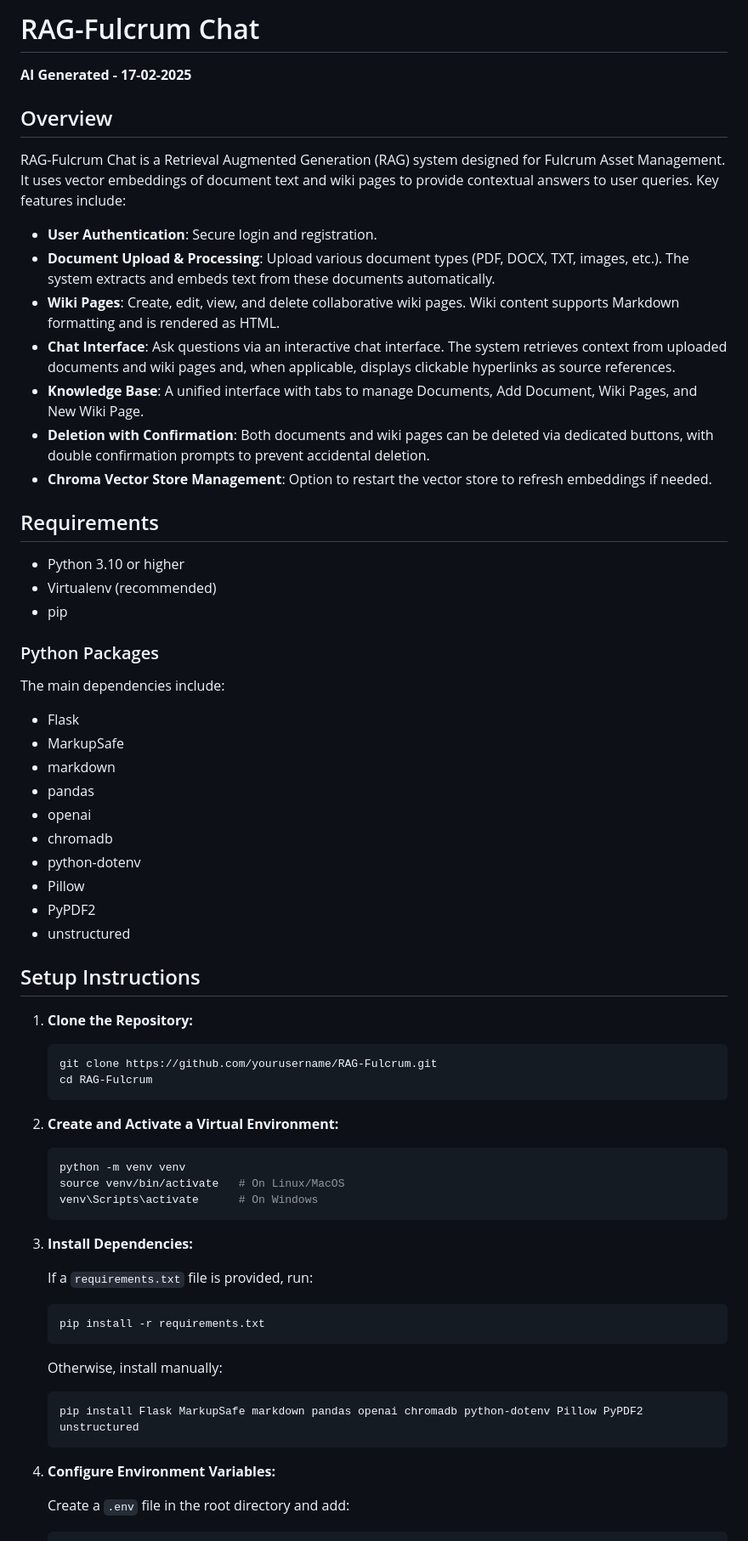
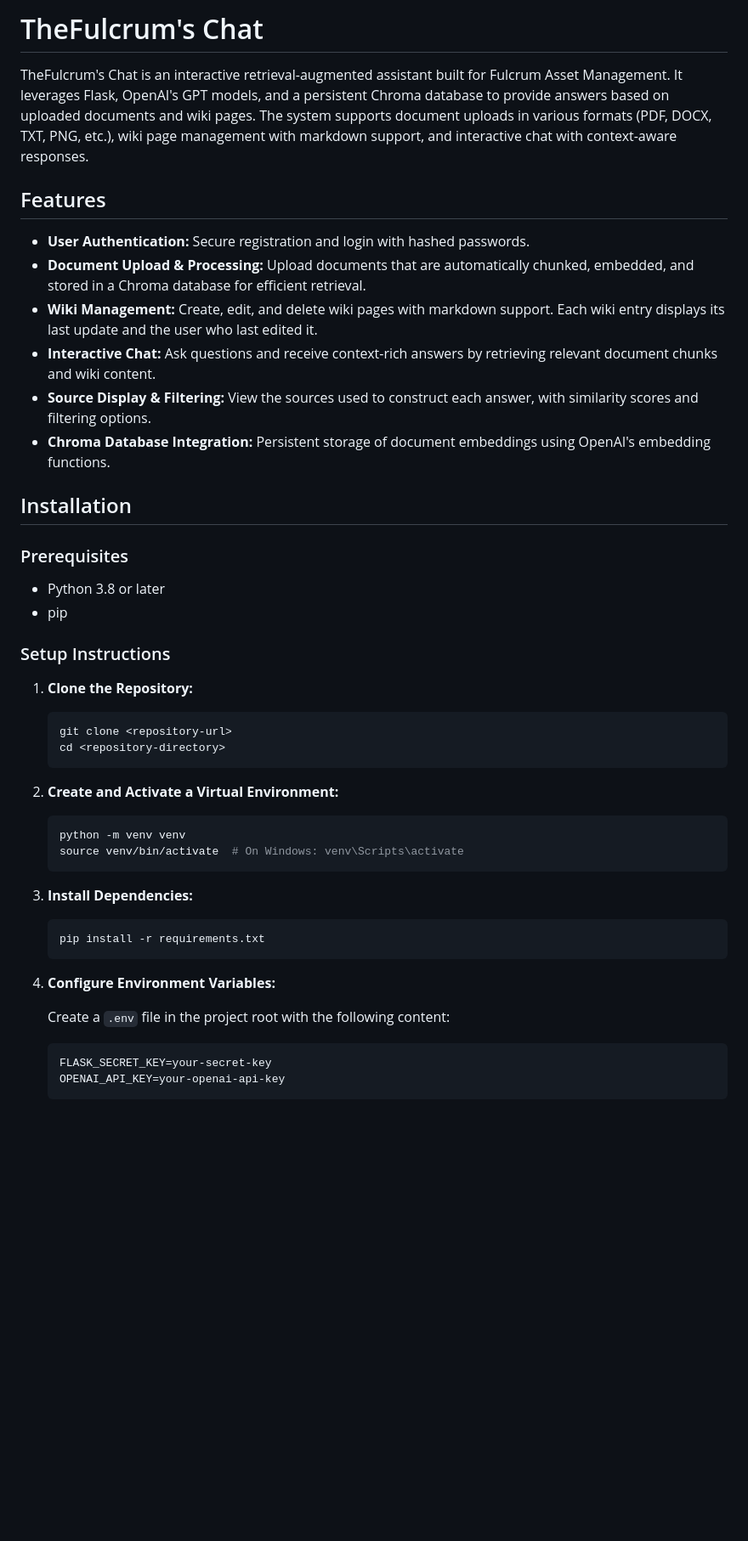
Before and after one commit to pbiosca-fulcrum/RAG-Fulcrum, a Markdown page: README.md, the part around one of its changes. Shown at 85% size. Drawn GitHub-style; blank space fills up the shorter version.

Commit message:
docs(README) Modified this README to work with the current code

````diff
--- a/README.md
+++ b/README.md
@@ -1,72 +1,50 @@
-# RAG-Fulcrum Chat
+# TheFulcrum's Chat
 
-**AI Generated - 17-02-2025**
+TheFulcrum's Chat is an interactive retrieval-augmented assistant built for Fulcrum Asset Management. It leverages Flask, OpenAI's GPT models, and a persistent Chroma database to provide answers based on uploaded documents and wiki pages. The system supports document uploads in various formats (PDF, DOCX, TXT, PNG, etc.), wiki page management with markdown support, and interactive chat with context-aware responses.
 
-## Overview
+## Features
 
-RAG-Fulcrum Chat is a Retrieval Augmented Generation (RAG) system designed for Fulcrum Asset Management. It uses vector embeddings of document text and wiki pages to provide contextual answers to user queries. Key features include:
+- **User Authentication:** Secure registration and login with hashed passwords.
+- **Document Upload & Processing:** Upload documents that are automatically chunked, embedded, and stored in a Chroma database for efficient retrieval.
+- **Wiki Management:** Create, edit, and delete wiki pages with markdown support. Each wiki entry displays its last update and the user who last edited it.
+- **Interactive Chat:** Ask questions and receive context-rich answers by retrieving relevant document chunks and wiki content.
+- **Source Display & Filtering:** View the sources used to construct each answer, with similarity scores and filtering options.
+- **Chroma Database Integration:** Persistent storage of document embeddings using OpenAI's embedding functions.
 
-- **User Authentication**: Secure login and registration.
-- **Document Upload & Processing**: Upload various document types (PDF, DOCX, TXT, images, etc.). The system extracts and embeds text from these documents automatically.
-- **Wiki Pages**: Create, edit, view, and delete collaborative wiki pages. Wiki content supports Markdown formatting and is rendered as HTML.
-- **Chat Interface**: Ask questions via an interactive chat interface. The system retrieves context from uploaded documents and wiki pages and, when applicable, displays clickable hyperlinks as source references.
-- **Knowledge Base**: A unified interface with tabs to manage Documents, Add Document, Wiki Pages, and New Wiki Page.
-- **Deletion with Confirmation**: Both documents and wiki pages can be deleted via dedicated buttons, with double confirmation prompts to prevent accidental deletion.
-- **Chroma Vector Store Management**: Option to restart the vector store to refresh embeddings if needed.
+## Installation
 
-## Requirements
+### Prerequisites
 
-- Python 3.10 or higher
-- Virtualenv (recommended)
+- Python 3.8 or later
 - pip
 
-### Python Packages
-
-The main dependencies include:
-- Flask
-- MarkupSafe
-- markdown
-- pandas
-- openai
-- chromadb
-- python-dotenv
-- Pillow
-- PyPDF2
-- unstructured
-
-## Setup Instructions
+### Setup Instructions
 
 1. **Clone the Repository:**
 
    ```bash
-   git clone https://github.com/yourusername/RAG-Fulcrum.git
-   cd RAG-Fulcrum
+   git clone <repository-url>
+   cd <repository-directory>
    ```
 
 2. **Create and Activate a Virtual Environment:**
 
    ```bash
    python -m venv venv
-   source venv/bin/activate   # On Linux/MacOS
-   venv\Scripts\activate      # On Windows
+   source venv/bin/activate  # On Windows: venv\Scripts\activate
    ```
 
 3. **Install Dependencies:**
-
-   If a `requirements.txt` file is provided, run:
 
    ```bash
    pip install -r requirements.txt
    ```
 
-   Otherwise, install manually:
-
-   ```bash
-   pip install Flask MarkupSafe markdown pandas openai chromadb python-dotenv Pillow PyPDF2 unstructured
-   ```
-
 4. **Configure Environment Variables:**
 
-   Create a `.env` file in the root directory and add:
+   Create a `.env` file in the project root with the following content:
 
+   ```dotenv
+   FLASK_SECRET_KEY=your-secret-key
+   OPENAI_API_KEY=your-openai-api-key
    ```
````
Also changed, not shown: other parts of README.md (+38 -51 lines).
